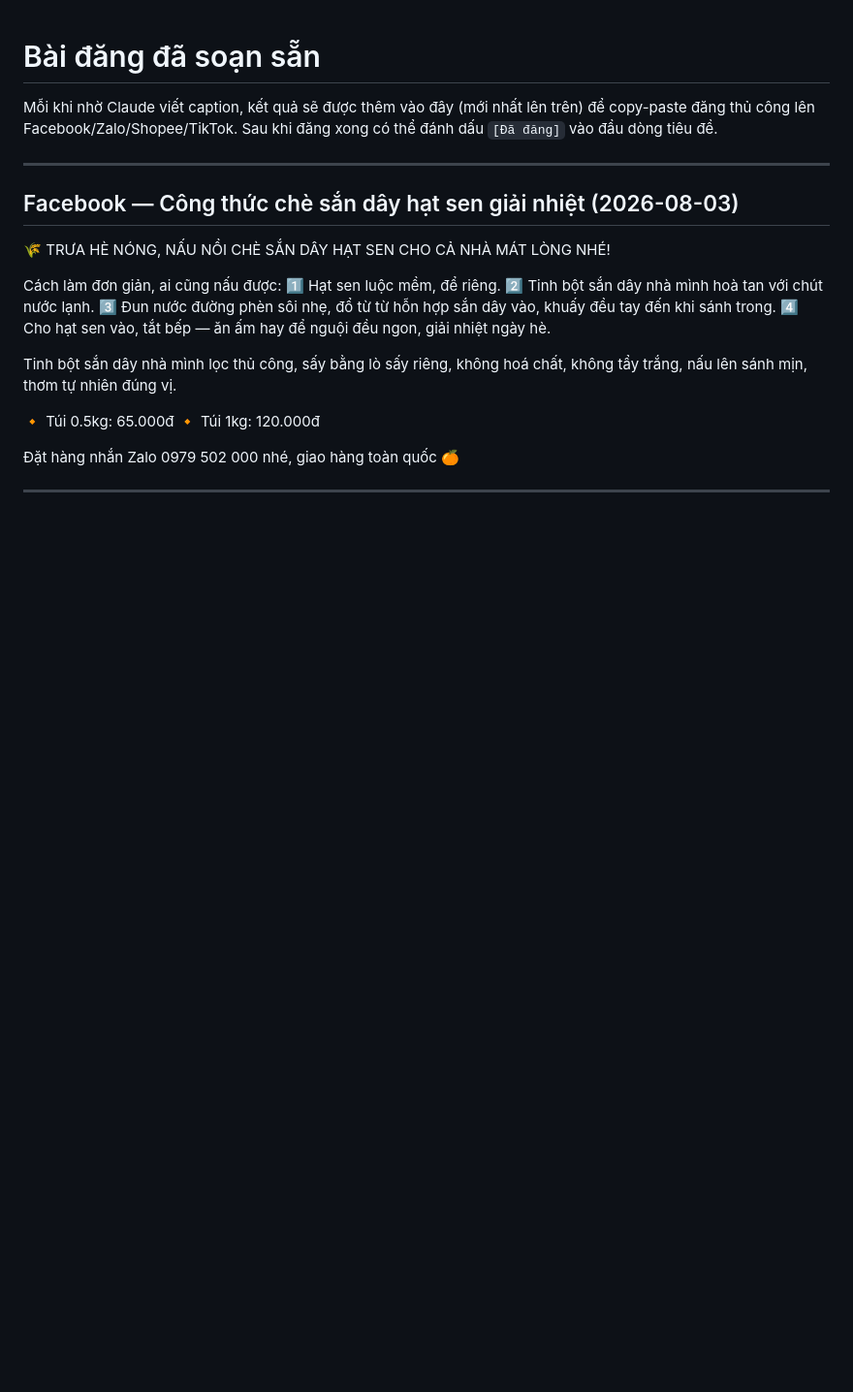
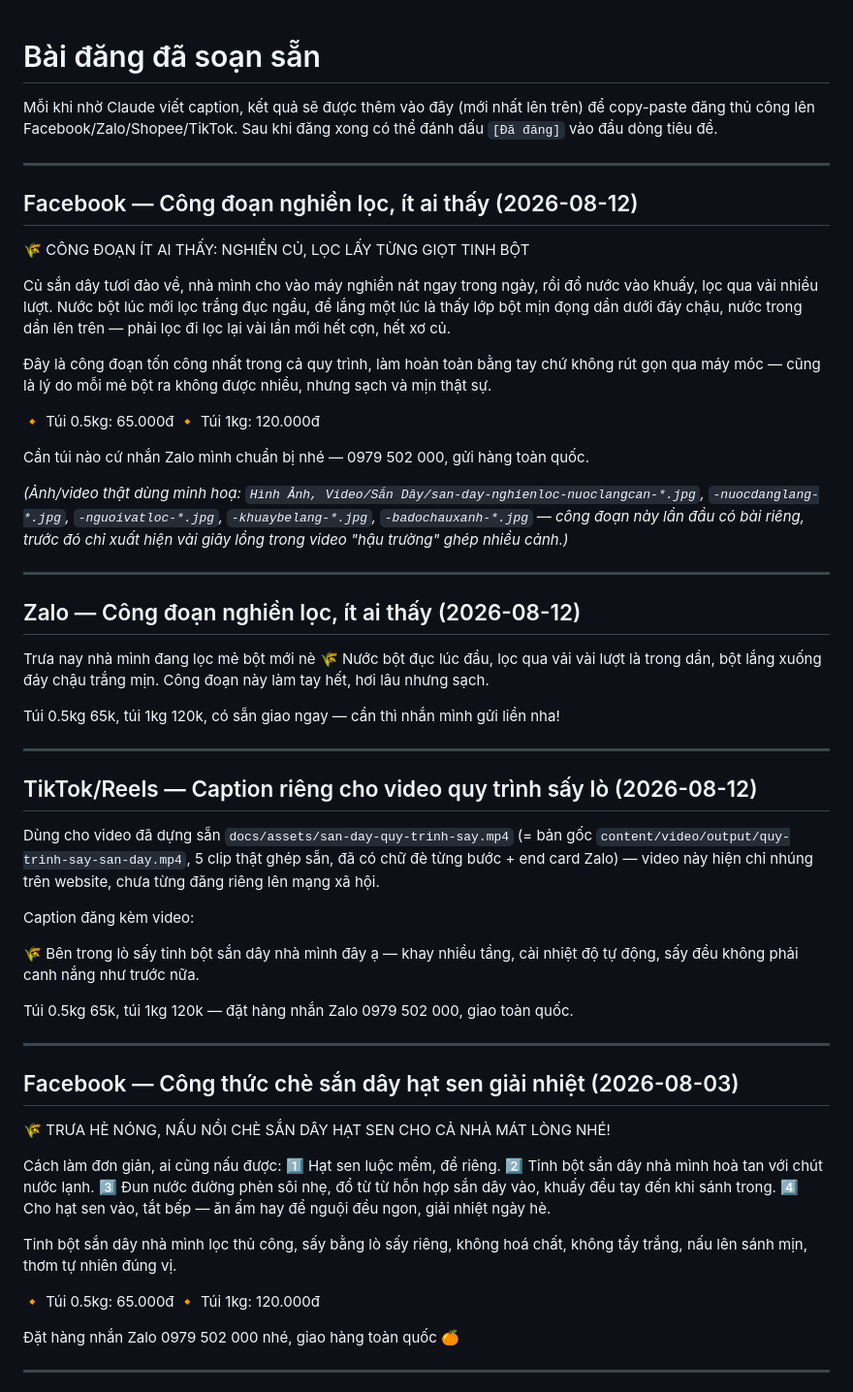
Before and after one commit to nongvanhoang/nong-san-nha-lam, a Markdown page: content/posts_ready.md, the part around the change. Shown at 97% size. Rendered like a GitHub page; blank space fills up the shorter version.

```diff
--- a/content/posts_ready.md
+++ b/content/posts_ready.md
@@ -3,6 +3,54 @@
 Mỗi khi nhờ Claude viết caption, kết quả sẽ được thêm vào đây (mới nhất lên trên) để
 copy-paste đăng thủ công lên Facebook/Zalo/Shopee/TikTok. Sau khi đăng xong có thể đánh dấu
 `[Đã đăng]` vào đầu dòng tiêu đề.
+
+---
+
+## Facebook — Công đoạn nghiền lọc, ít ai thấy (2026-08-12)
+
+🌾 CÔNG ĐOẠN ÍT AI THẤY: NGHIỀN CỦ, LỌC LẤY TỪNG GIỌT TINH BỘT
+
+Củ sắn dây tươi đào về, nhà mình cho vào máy nghiền nát ngay trong ngày, rồi đổ nước vào khuấy,
+lọc qua vải nhiều lượt. Nước bột lúc mới lọc trắng đục ngầu, để lắng một lúc là thấy lớp bột mịn
+đọng dần dưới đáy chậu, nước trong dần lên trên — phải lọc đi lọc lại vài lần mới hết cợn, hết xơ
+củ.
+
+Đây là công đoạn tốn công nhất trong cả quy trình, làm hoàn toàn bằng tay chứ không rút gọn qua
+máy móc — cũng là lý do mỗi mẻ bột ra không được nhiều, nhưng sạch và mịn thật sự.
+
+🔸 Túi 0.5kg: 65.000đ
+🔸 Túi 1kg: 120.000đ
+
+Cần túi nào cứ nhắn Zalo mình chuẩn bị nhé — 0979 502 000, gửi hàng toàn quốc.
+
+*(Ảnh/video thật dùng minh hoạ: `Hình Ảnh, Video/Sắn Dây/san-day-nghienloc-nuoclangcan-*.jpg`,
+`-nuocdanglang-*.jpg`, `-nguoivatloc-*.jpg`, `-khuaybelang-*.jpg`, `-badochauxanh-*.jpg` — công đoạn
+này lần đầu có bài riêng, trước đó chỉ xuất hiện vài giây lồng trong video "hậu trường" ghép nhiều
+cảnh.)*
+
+---
+
+## Zalo — Công đoạn nghiền lọc, ít ai thấy (2026-08-12)
+
+Trưa nay nhà mình đang lọc mẻ bột mới nè 🌾 Nước bột đục lúc đầu, lọc qua vải vài lượt là trong
+dần, bột lắng xuống đáy chậu trắng mịn. Công đoạn này làm tay hết, hơi lâu nhưng sạch.
+
+Túi 0.5kg 65k, túi 1kg 120k, có sẵn giao ngay — cần thì nhắn mình gửi liền nha!
+
+---
+
+## TikTok/Reels — Caption riêng cho video quy trình sấy lò (2026-08-12)
+
+Dùng cho video đã dựng sẵn `docs/assets/san-day-quy-trinh-say.mp4` (= bản gốc
+`content/video/output/quy-trinh-say-san-day.mp4`, 5 clip thật ghép sẵn, đã có chữ đè từng bước +
+end card Zalo) — video này hiện chỉ nhúng trên website, chưa từng đăng riêng lên mạng xã hội.
+
+Caption đăng kèm video:
+
+🌾 Bên trong lò sấy tinh bột sắn dây nhà mình đây ạ — khay nhiều tầng, cài nhiệt độ tự động, sấy
+đều không phải canh nắng như trước nữa.
+
+Túi 0.5kg 65k, túi 1kg 120k — đặt hàng nhắn Zalo 0979 502 000, giao toàn quốc.
 
 ---
 
```
Also changed, not shown: LICH_DANG_BAI.md (+21 -5 lines).
